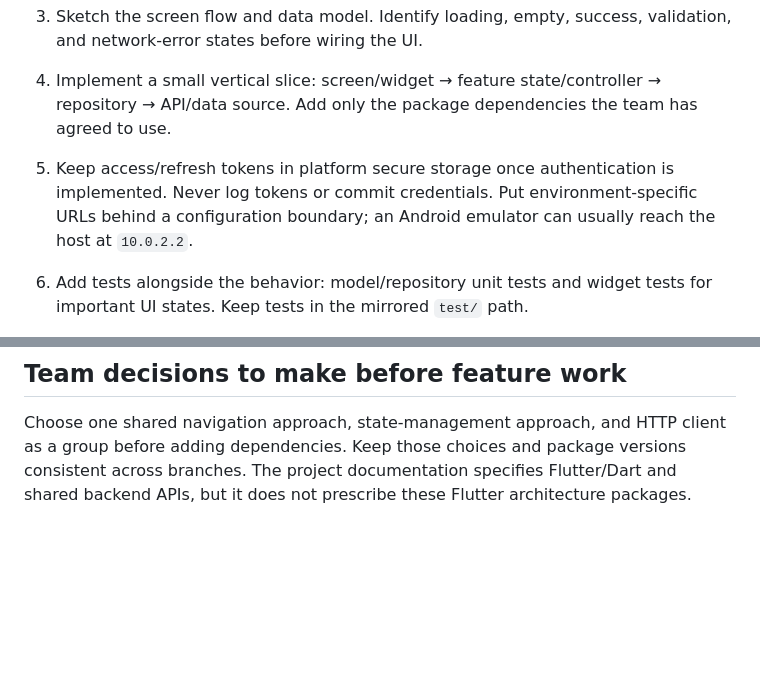
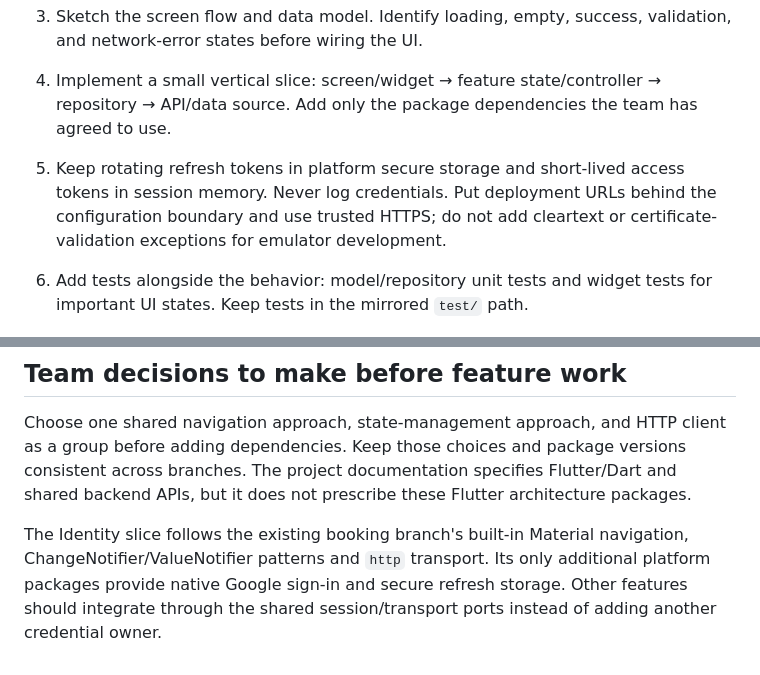
Before and after one commit to SwiftDrop-Group09/swiftdrop-mobile, a Markdown page: lib/README.md, 2 parts joined by grey strips. Drawn GitHub-style; blank space fills up the shorter version.

```diff
--- a/lib/README.md
+++ b/lib/README.md
@@ -53,7 +53,10 @@ Use clear, consistent Dart names: files and folders in `snake_case.dart`, types
 2. Check the relevant SwiftDrop requirement and confirm the API contract with the backend owner. The documentation currently has differing real-time endpoint descriptions; do not guess an endpoint or authentication rule.
 3. Sketch the screen flow and data model. Identify loading, empty, success, validation, and network-error states before wiring the UI.
 4. Implement a small vertical slice: screen/widget → feature state/controller → repository → API/data source. Add only the package dependencies the team has agreed to use.
-5. Keep access/refresh tokens in platform secure storage once authentication is implemented. Never log tokens or commit credentials. Put environment-specific URLs behind a configuration boundary; an Android emulator can usually reach the host at `10.0.2.2`.
+5. Keep rotating refresh tokens in platform secure storage and short-lived access
+   tokens in session memory. Never log credentials. Put deployment URLs behind
+   the configuration boundary and use trusted HTTPS; do not add cleartext or
+   certificate-validation exceptions for emulator development.
 6. Add tests alongside the behavior: model/repository unit tests and widget tests for important UI states. Keep tests in the mirrored `test/` path.
 7. Before review, format and check the change:
 
@@ -68,3 +71,9 @@ Use clear, consistent Dart names: files and folders in `snake_case.dart`, types
 ## Team decisions to make before feature work
 
 Choose one shared navigation approach, state-management approach, and HTTP client as a group before adding dependencies. Keep those choices and package versions consistent across branches. The project documentation specifies Flutter/Dart and shared backend APIs, but it does not prescribe these Flutter architecture packages.
+
+The Identity slice follows the existing booking branch's built-in Material
+navigation, ChangeNotifier/ValueNotifier patterns and `http` transport. Its only
+additional platform packages provide native Google sign-in and secure refresh
+storage. Other features should integrate through the shared session/transport
+ports instead of adding another credential owner.
```
Also changed, not shown: README.md (+27 -11 lines), docs/identity-handoff.md (added, +174 -0 lines).
